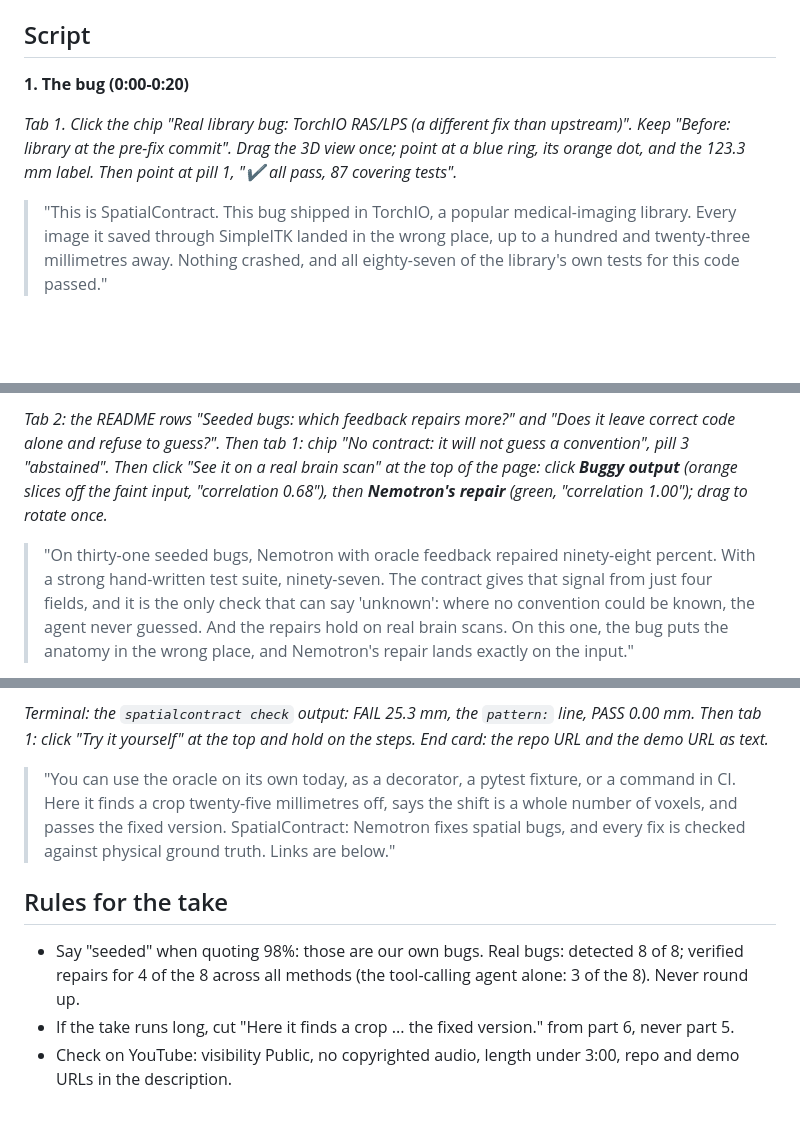
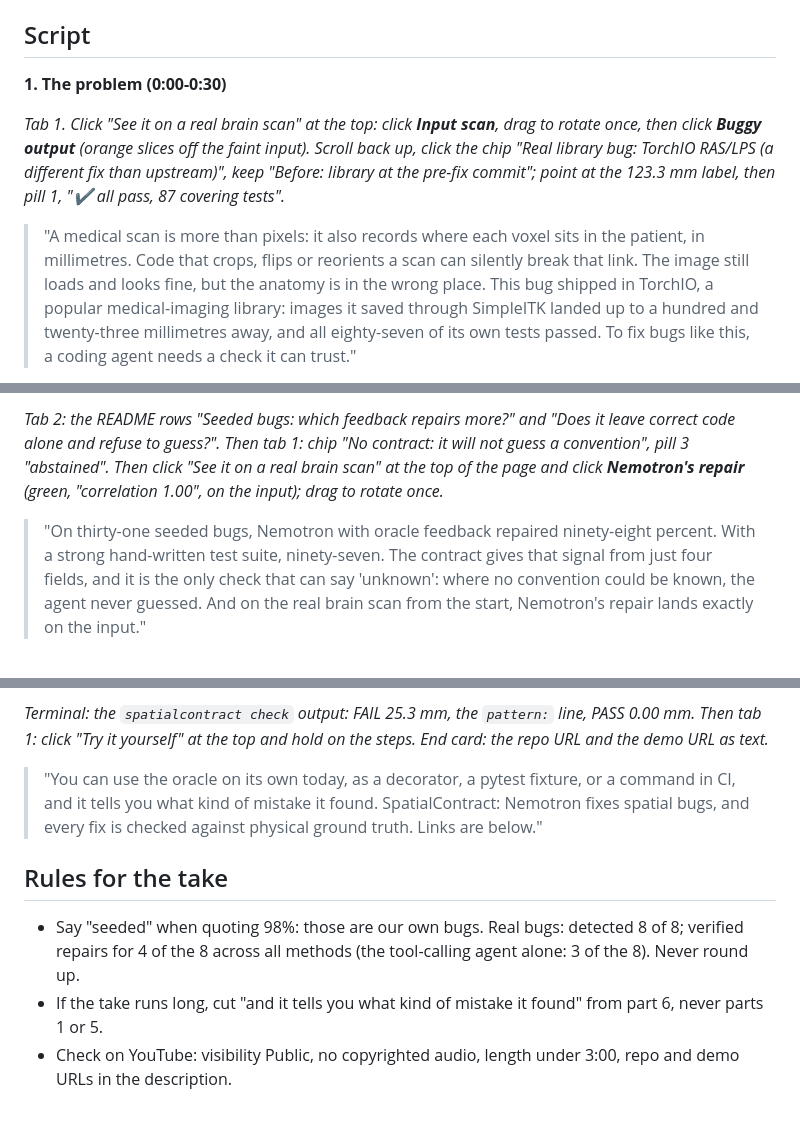
Before and after one commit to AnshumSingla/SpatialContract, a Markdown page: docs/VIDEO_SCRIPT.md, 3 parts joined by grey strips. Drawn GitHub-style; blank space fills up the shorter version.

Commit message:
Video script: open with the problem statement over the real brain view
Co-Authored-By: Claude Opus 5.5 <noreply@anthropic.com>

```diff
--- a/docs/VIDEO_SCRIPT.md
+++ b/docs/VIDEO_SCRIPT.md
@@ -13,9 +13,9 @@ Every number you say is on screen at that moment. Read them as written; do not r
 
 ## Script
 
-**1. The bug (0:00-0:20)**
+**1. The problem (0:00-0:30)**
 
-*Tab 1. Click the chip "Real library bug: TorchIO RAS/LPS (a different fix than upstream)". Keep "Before: library at the pre-fix commit". Drag the 3D view once; point at a blue ring, its orange dot, and the 123.3 mm label. Then point at pill 1, "✔ all pass, 87 covering tests".*
+*Tab 1. Click "See it on a real brain scan" at the top: click **Input scan**, drag to rotate once, then click **Buggy output** (orange slices off the faint input). Scroll back up, click the chip "Real library bug: TorchIO RAS/LPS (a different fix than upstream)", keep "Before: library at the pre-fix commit"; point at the 123.3 mm label, then pill 1, "✔ all pass, 87 covering tests".*
 
-> "This is SpatialContract. This bug shipped in TorchIO, a popular medical-imaging library. Every image it saved through SimpleITK landed in the wrong place, up to a hundred and twenty-three millimetres away. Nothing crashed, and all eighty-seven of the library's own tests for this code passed."
+> "A medical scan is more than pixels: it also records where each voxel sits in the patient, in millimetres. Code that crops, flips or reorients a scan can silently break that link. The image still loads and looks fine, but the anatomy is in the wrong place. This bug shipped in TorchIO, a popular medical-imaging library: images it saved through SimpleITK landed up to a hundred and twenty-three millimetres away, and all eighty-seven of its own tests passed. To fix bugs like this, a coding agent needs a check it can trust."
 
@@ -41,5 +41,5 @@ Every number you say is on screen at that moment. Read them as written; do not r
 
-*Tab 2: the README rows "Seeded bugs: which feedback repairs more?" and "Does it leave correct code alone and refuse to guess?". Then tab 1: chip "No contract: it will not guess a convention", pill 3 "abstained". Then click "See it on a real brain scan" at the top of the page: click **Buggy output** (orange slices off the faint input, "correlation 0.68"), then **Nemotron's repair** (green, "correlation 1.00"); drag to rotate once.*
+*Tab 2: the README rows "Seeded bugs: which feedback repairs more?" and "Does it leave correct code alone and refuse to guess?". Then tab 1: chip "No contract: it will not guess a convention", pill 3 "abstained". Then click "See it on a real brain scan" at the top of the page and click **Nemotron's repair** (green, "correlation 1.00", on the input); drag to rotate once.*
 
-> "On thirty-one seeded bugs, Nemotron with oracle feedback repaired ninety-eight percent. With a strong hand-written test suite, ninety-seven. The contract gives that signal from just four fields, and it is the only check that can say 'unknown': where no convention could be known, the agent never guessed. And the repairs hold on real brain scans. On this one, the bug puts the anatomy in the wrong place, and Nemotron's repair lands exactly on the input."
+> "On thirty-one seeded bugs, Nemotron with oracle feedback repaired ninety-eight percent. With a strong hand-written test suite, ninety-seven. The contract gives that signal from just four fields, and it is the only check that can say 'unknown': where no convention could be known, the agent never guessed. And on the real brain scan from the start, Nemotron's repair lands exactly on the input."
 
@@ -47,9 +47,9 @@ Every number you say is on screen at that moment. Read them as written; do not r
 
 *Terminal: the `spatialcontract check` output: FAIL 25.3 mm, the `pattern:` line, PASS 0.00 mm. Then tab 1: click "Try it yourself" at the top and hold on the steps. End card: the repo URL and the demo URL as text.*
 
-> "You can use the oracle on its own today, as a decorator, a pytest fixture, or a command in CI. Here it finds a crop twenty-five millimetres off, says the shift is a whole number of voxels, and passes the fixed version. SpatialContract: Nemotron fixes spatial bugs, and every fix is checked against physical ground truth. Links are below."
+> "You can use the oracle on its own today, as a decorator, a pytest fixture, or a command in CI, and it tells you what kind of mistake it found. SpatialContract: Nemotron fixes spatial bugs, and every fix is checked against physical ground truth. Links are below."
 
 ## Rules for the take
 - Say "seeded" when quoting 98%: those are our own bugs. Real bugs: detected 8 of 8; verified repairs for 4 of the 8 across all methods (the tool-calling agent alone: 3 of the 8). Never round up.
-- If the take runs long, cut "Here it finds a crop ... the fixed version." from part 6, never part 5.
+- If the take runs long, cut "and it tells you what kind of mistake it found" from part 6, never parts 1 or 5.
 - Check on YouTube: visibility Public, no copyrighted audio, length under 3:00, repo and demo URLs in the description.
```
Also changed, not shown: other parts of docs/VIDEO_SCRIPT.md (+9 -9 lines).
